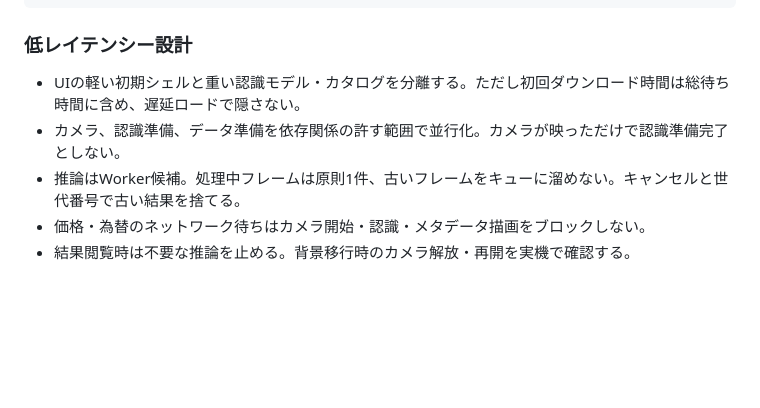
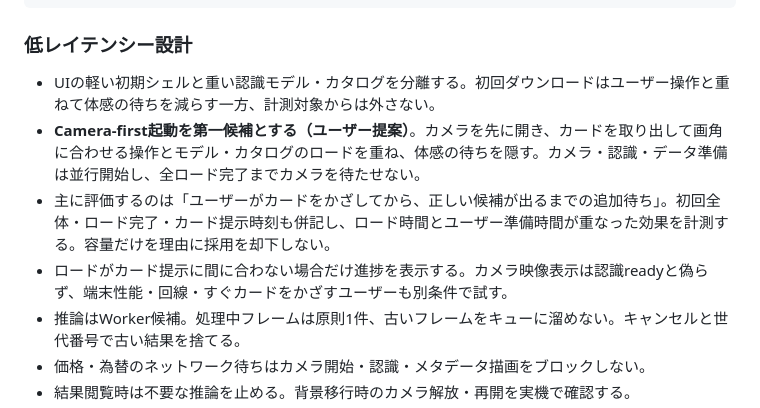
Before and after one commit to ikdsk/mtg-card-scanner, a Markdown page: docs/development-plan.md, the part around the change. Drawn GitHub-style; blank space fills up the shorter version.

Commit message:
docs: prioritize camera-first startup and perceived scan latency

````diff
--- a/docs/development-plan.md
+++ b/docs/development-plan.md
@@ -49,8 +49,10 @@ UI / Camera shell
 ```
 
 ### 低レイテンシー設計
-- UIの軽い初期シェルと重い認識モデル・カタログを分離する。ただし初回ダウンロード時間は総待ち時間に含め、遅延ロードで隠さない。
-- カメラ、認識準備、データ準備を依存関係の許す範囲で並行化。カメラが映っただけで認識準備完了としない。
+- UIの軽い初期シェルと重い認識モデル・カタログを分離する。初回ダウンロードはユーザー操作と重ねて体感の待ちを減らす一方、計測対象からは外さない。
+- **Camera-first起動を第一候補とする（ユーザー提案）**。カメラを先に開き、カードを取り出して画角に合わせる操作とモデル・カタログのロードを重ね、体感の待ちを隠す。カメラ・認識・データ準備は並行開始し、全ロード完了までカメラを待たせない。
+- 主に評価するのは「ユーザーがカードをかざしてから、正しい候補が出るまでの追加待ち」。初回全体・ロード完了・カード提示時刻も併記し、ロード時間とユーザー準備時間が重なった効果を計測する。容量だけを理由に採用を却下しない。
+- ロードがカード提示に間に合わない場合だけ進捗を表示する。カメラ映像表示は認識readyと偽らず、端末性能・回線・すぐカードをかざすユーザーも別条件で試す。
 - 推論はWorker候補。処理中フレームは原則1件、古いフレームをキューに溜めない。キャンセルと世代番号で古い結果を捨てる。
 - 価格・為替のネットワーク待ちはカメラ開始・認識・メタデータ描画をブロックしない。
 - 結果閲覧時は不要な推論を止める。背景移行時のカメラ解放・再開を実機で確認する。
````
